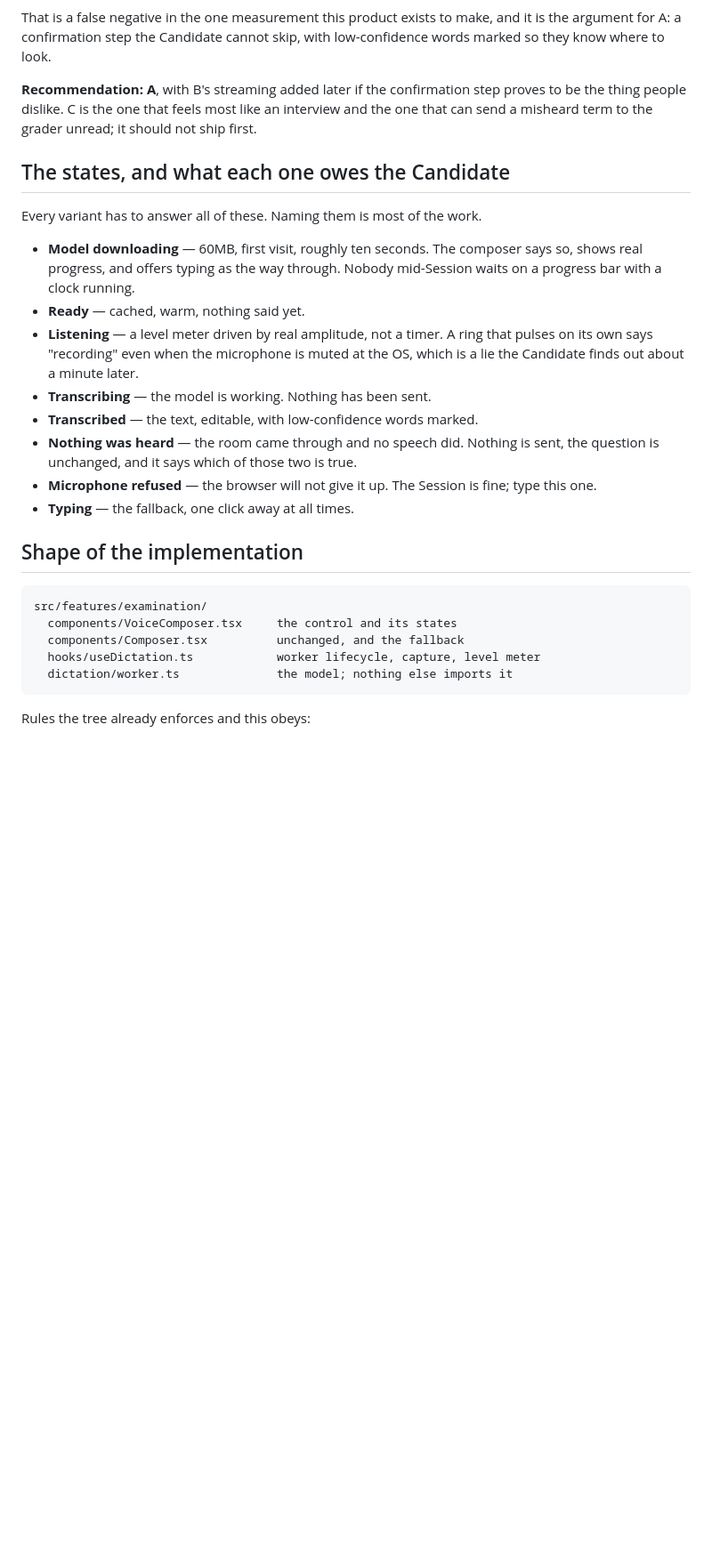
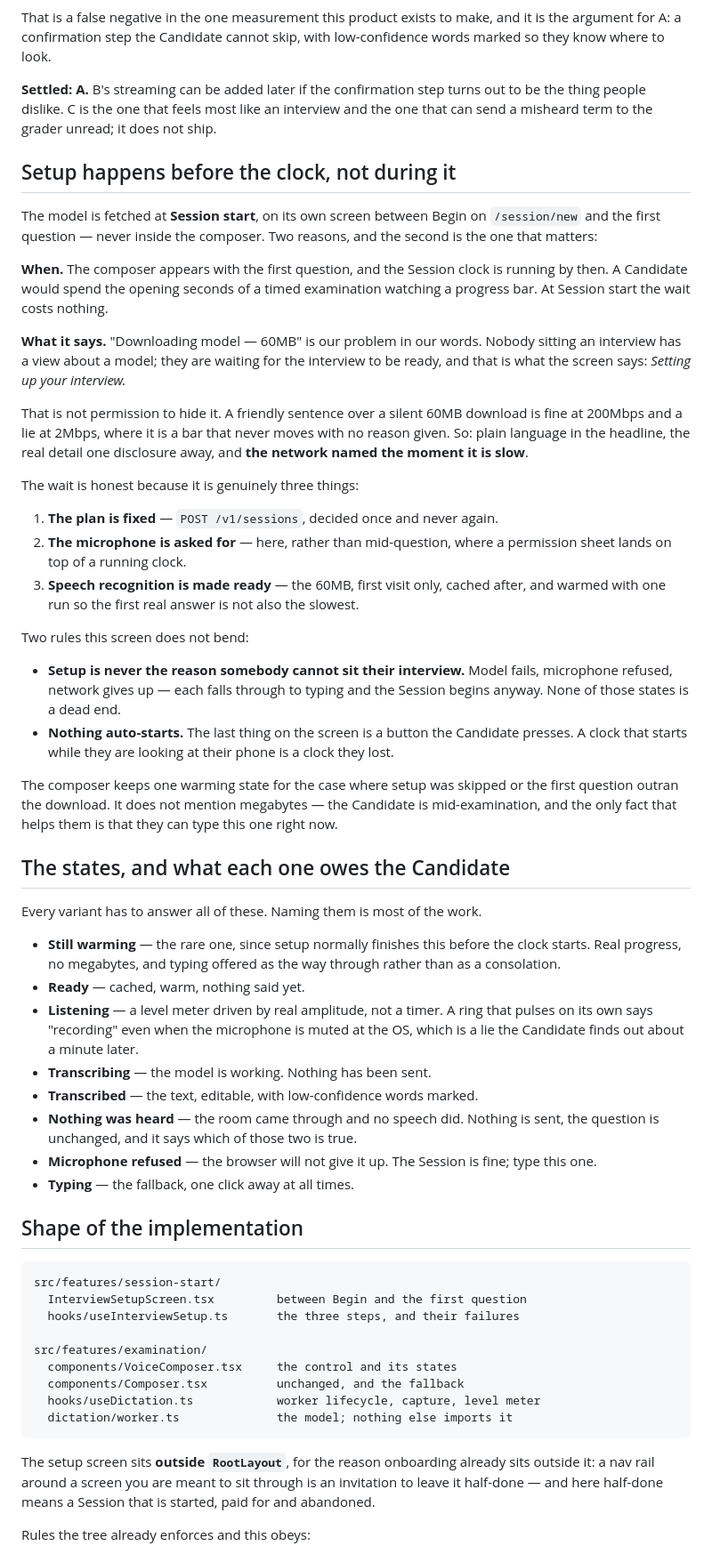
Before and after one commit to Priyanshu2425/interview-lm-backend, a Markdown page: docs/issues/0049-the-answer-is-spoken.md, the part around one of its changes. Shown at 89% size. Rendered like a GitHub page; blank space fills up the shorter version.

Commit message:
ISSUE-0049: the composer is settled, and setup moves before the clock
Variant A wins — the transcript is read back before it is sent. The 60MB
download leaves the composer for a Session-start screen, where waiting costs
nothing, and stops being described as a model download: the Candidate is
waiting for their interview, not for a file.

Adds the two rules that screen does not bend — setup is never why an
interview cannot be sat, and nothing auto-starts — plus the acceptance
criteria for both.

Co-Authored-By: Claude Opus 5 (1M context) <noreply@anthropic.com>

````diff
--- a/docs/issues/0049-the-answer-is-spoken.md
+++ b/docs/issues/0049-the-answer-is-spoken.md
@@ -57,18 +61,61 @@ That is a false negative in the one measurement this product exists to make,
 and it is the argument for A: a confirmation step the Candidate cannot skip,
 with low-confidence words marked so they know where to look.
 
-**Recommendation: A**, with B's streaming added later if the confirmation step
-proves to be the thing people dislike. C is the one that feels most like an
+**Settled: A.** B's streaming can be added later if the confirmation step turns
+out to be the thing people dislike. C is the one that feels most like an
 interview and the one that can send a misheard term to the grader unread; it
-should not ship first.
+does not ship.
+
+## Setup happens before the clock, not during it
+
+The model is fetched at **Session start**, on its own screen between Begin on
+`/session/new` and the first question — never inside the composer. Two reasons,
+and the second is the one that matters:
+
+**When.** The composer appears with the first question, and the Session clock is
+running by then. A Candidate would spend the opening seconds of a timed
+examination watching a progress bar. At Session start the wait costs nothing.
+
+**What it says.** "Downloading model — 60MB" is our problem in our words. Nobody
+sitting an interview has a view about a model; they are waiting for the
+interview to be ready, and that is what the screen says: *Setting up your
+interview.*
+
+That is not permission to hide it. A friendly sentence over a silent 60MB
+download is fine at 200Mbps and a lie at 2Mbps, where it is a bar that never
+moves with no reason given. So: plain language in the headline, the real detail
+one disclosure away, and **the network named the moment it is slow**.
+
+The wait is honest because it is genuinely three things:
+
+1. **The plan is fixed** — `POST /v1/sessions`, decided once and never again.
+2. **The microphone is asked for** — here, rather than mid-question, where a
+   permission sheet lands on top of a running clock.
+3. **Speech recognition is made ready** — the 60MB, first visit only, cached
+   after, and warmed with one run so the first real answer is not also the
+   slowest.
+
+Two rules this screen does not bend:
+
+- **Setup is never the reason somebody cannot sit their interview.** Model
+  fails, microphone refused, network gives up — each falls through to typing
+  and the Session begins anyway. None of those states is a dead end.
+- **Nothing auto-starts.** The last thing on the screen is a button the
+  Candidate presses. A clock that starts while they are looking at their phone
+  is a clock they lost.
+
+The composer keeps one warming state for the case where setup was skipped or
+the first question outran the download. It does not mention megabytes — the
+Candidate is mid-examination, and the only fact that helps them is that they can
+type this one right now.
 
 ## The states, and what each one owes the Candidate
 
 Every variant has to answer all of these. Naming them is most of the work.
 
-- **Model downloading** — 60MB, first visit, roughly ten seconds. The composer
-  says so, shows real progress, and offers typing as the way through. Nobody
-  mid-Session waits on a progress bar with a clock running.
+- **Still warming** — the rare one, since setup normally finishes this before
+  the clock starts. Real progress, no megabytes, and typing offered as the way
+  through rather than as a consolation.
 - **Ready** — cached, warm, nothing said yet.
 - **Listening** — a level meter driven by real amplitude, not a timer. A ring
   that pulses on its own says "recording" even when the microphone is muted at
@@ -84,12 +131,21 @@ Every variant has to answer all of these. Naming them is most of the work.
 ## Shape of the implementation
 
 ```
+src/features/session-start/
+  InterviewSetupScreen.tsx         between Begin and the first question
+  hooks/useInterviewSetup.ts       the three steps, and their failures
+
 src/features/examination/
   components/VoiceComposer.tsx     the control and its states
   components/Composer.tsx          unchanged, and the fallback
   hooks/useDictation.ts            worker lifecycle, capture, level meter
   dictation/worker.ts              the model; nothing else imports it
 ```
+
+The setup screen sits **outside `RootLayout`**, for the reason onboarding
+already sits outside it: a nav rail around a screen you are meant to sit
+through is an invitation to leave it half-done — and here half-done means a
+Session that is started, paid for and abandoned.
 
 Rules the tree already enforces and this obeys:
 
````
Also changed, not shown: other parts of docs/issues/0049-the-answer-is-spoken.md (+18 -6 lines).
